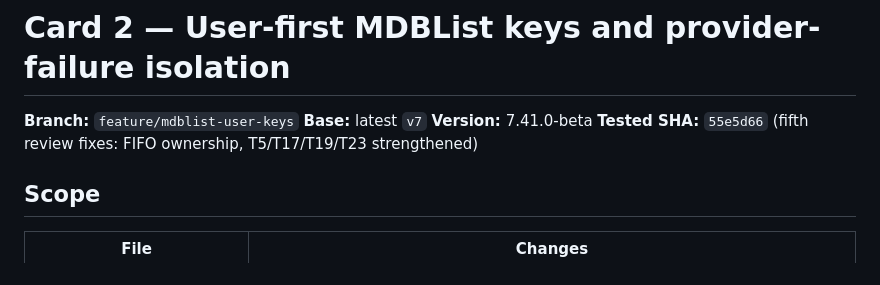
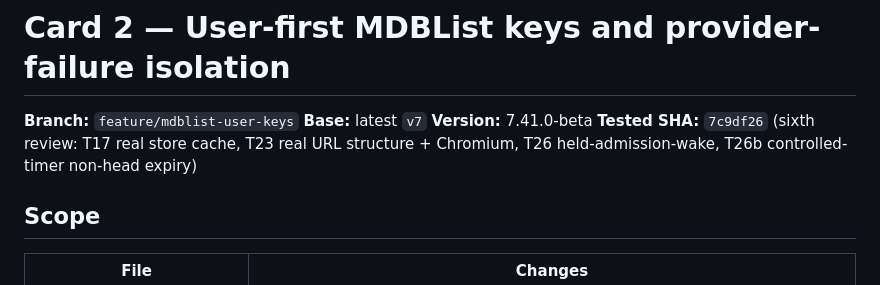
Before and after one commit to jamesgallagher/Stremio_AI_Recommender, a Markdown page: temp/mdblist-user-keys-handback.md, the part around the change. GitHub-like rendering.

Commit message:
docs: update hand-back Tested SHA to 7c9df26 (sixth review final)

```diff
--- a/temp/mdblist-user-keys-handback.md
+++ b/temp/mdblist-user-keys-handback.md
@@ -3,7 +3,7 @@
 **Branch:** `feature/mdblist-user-keys`
 **Base:** latest `v7`
 **Version:** 7.41.0-beta
-**Tested SHA:** `55e5d66` (fifth review fixes: FIFO ownership, T5/T17/T19/T23 strengthened)
+**Tested SHA:** `7c9df26` (sixth review: T17 real store cache, T23 real URL structure + Chromium, T26 held-admission-wake, T26b controlled-timer non-head expiry)
 
 ## Scope
 
```
